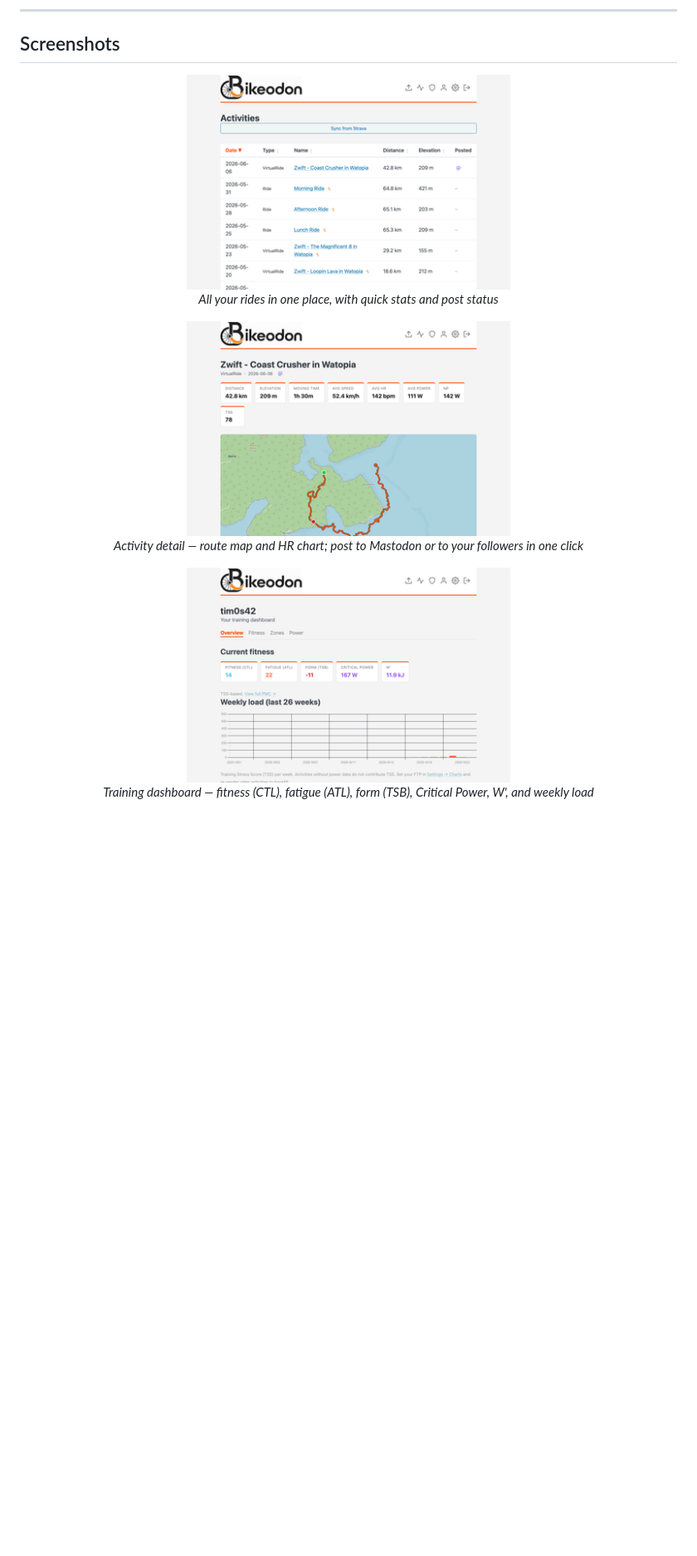
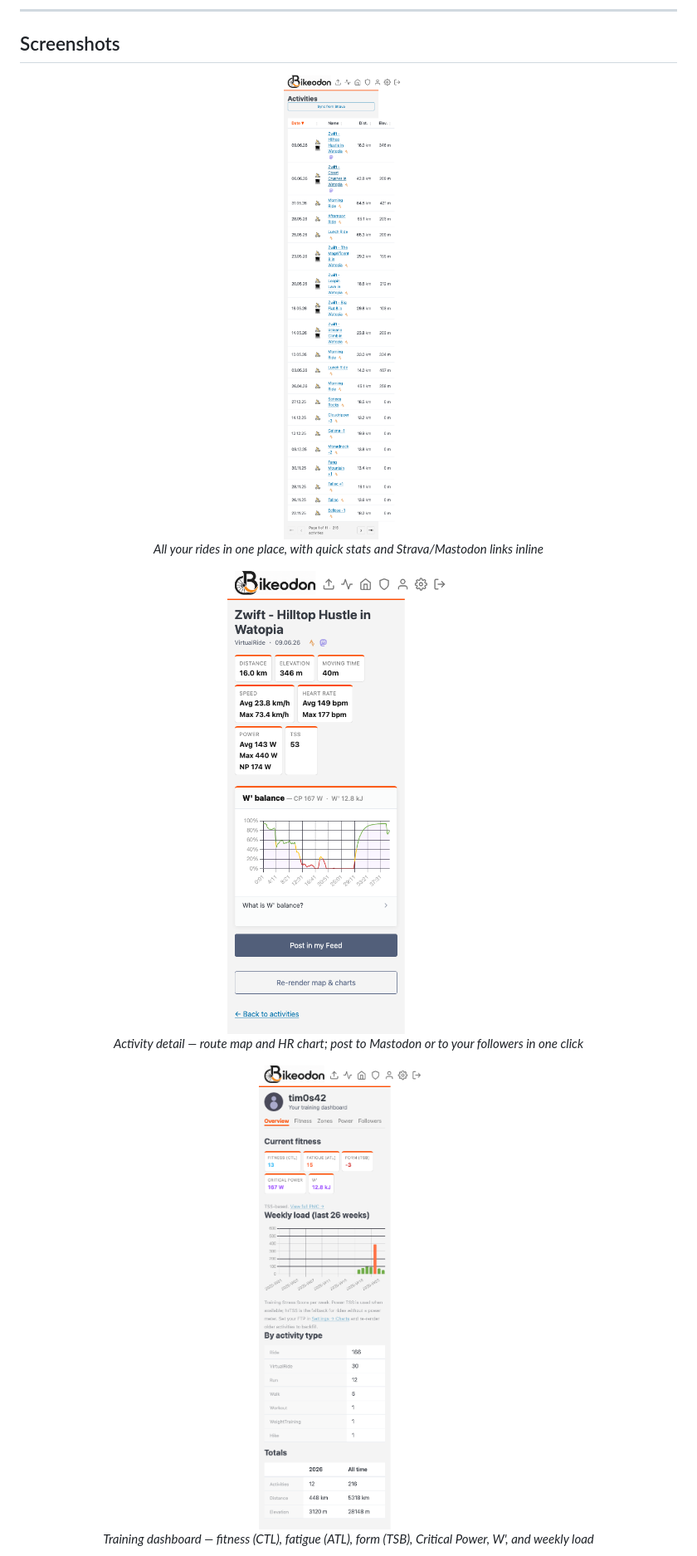
Before and after one commit to tim0s/Bikeodon, a Markdown page: README.md, the part around the change. Shown at 83% size. GitHub-like rendering; pictures changed too: docs/screenshots/activity-detail.png, docs/screenshots/activity-list.png, docs/screenshots/dashboard-overview.png; blank space fills up the shorter version.

Commit message:
Update README screenshots to reflect current UI
Replaces all five docs/screenshots with fresh Playwright captures showing
the emoji type column, DD.MM.YY dates, inline Mastodon/Strava icons,
avg+max speed chip, and updated dashboard layout.

Co-Authored-By: Claude Sonnet 4.6 <noreply@anthropic.com>

```diff
--- a/README.md
+++ b/README.md
@@ -12,7 +12,7 @@
 
 <p align="center">
   <img src="docs/screenshots/activity-list.png" width="390" alt="Activity list">
-  <br><em>All your rides in one place, with quick stats and post status</em>
+  <br><em>All your rides in one place, with quick stats and Strava/Mastodon links inline</em>
 </p>
 
 <p align="center">
```
Also changed, not shown: docs/screenshots/dashboard-power.png, docs/screenshots/settings.png, 1 other file.
